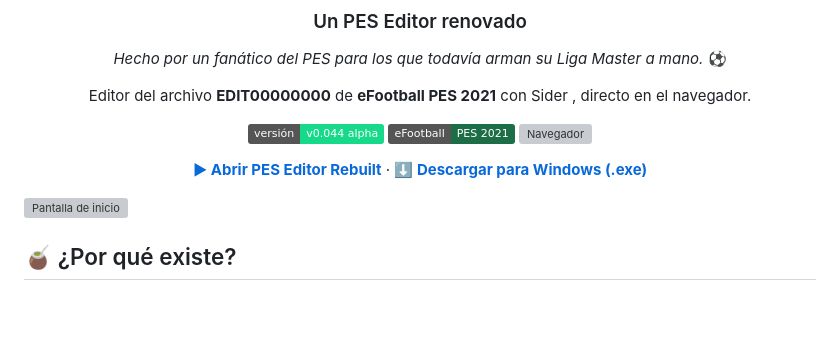
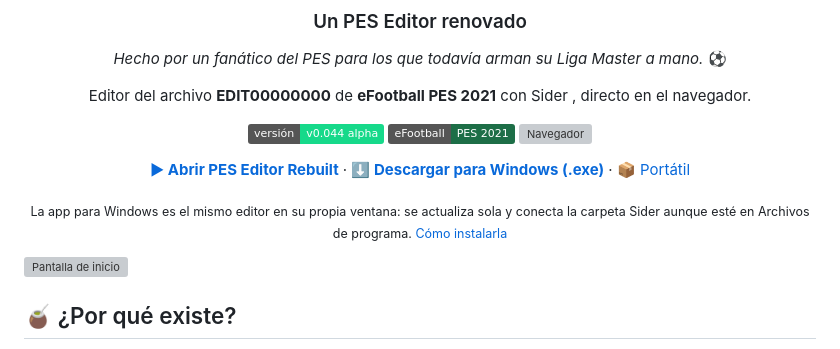
Before and after one commit to Agustinioquino/Pes-Editor-Rebuilt, a Markdown page: README.md, the part around one of its changes. Drawn GitHub-style; badges without logos; blank space fills up the shorter version; grey boxes are pictures that could not be loaded.

```diff
--- a/README.md
+++ b/README.md
@@ -16,7 +16,9 @@ Editor del archivo **EDIT00000000** de **eFootball PES 2021** con Sider , direct
 ![Juego](https://img.shields.io/badge/eFootball-PES%202021-1d6e47)
 ![Navegador](https://img.shields.io/badge/Chrome%20%2F%20Edge-o%20app%20para%20Windows-555)
 
-**[▶ Abrir PES Editor Rebuilt](https://agustinioquino.github.io/Pes-Editor-Rebuilt/)** · **[⬇️ Descargar para Windows (.exe)](https://github.com/Agustinioquino/Pes-Editor-Rebuilt/releases/download/v0.044-alpha/PES-Editor-Rebuilt-Setup.exe)**
+**[▶ Abrir PES Editor Rebuilt](https://agustinioquino.github.io/Pes-Editor-Rebuilt/)** · **[⬇️ Descargar para Windows (.exe)](https://github.com/Agustinioquino/Pes-Editor-Rebuilt/releases/download/v0.044-alpha/PES-Editor-Rebuilt-Setup.exe)** · [📦 Portátil](https://github.com/Agustinioquino/Pes-Editor-Rebuilt/releases/download/v0.044-alpha/PES-Editor-Rebuilt-Portable.exe)
+
+<sub>La app para Windows es el mismo editor en su propia ventana: se actualiza sola y conecta la carpeta Sider aunque esté en Archivos de programa. <a href="#-con-la-app-para-windows">Cómo instalarla</a></sub>
 
 </div>
 
```
Also changed, not shown: other parts of README.md (+36 -3 lines).
